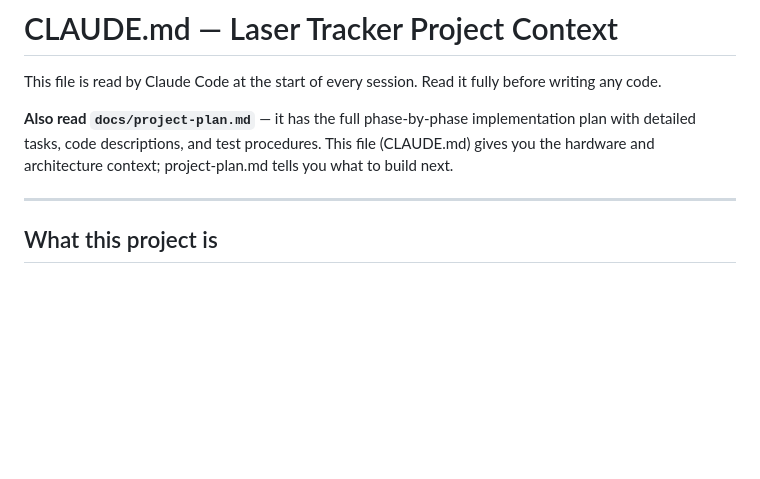
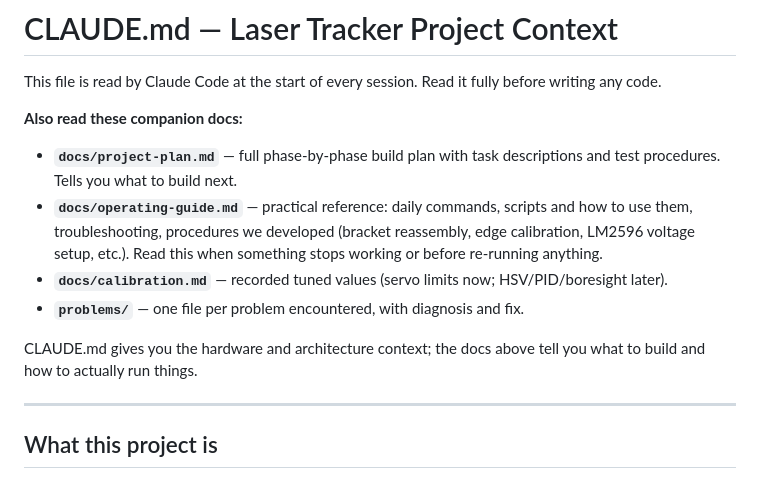
Before and after one commit to Adamzvulun/pi, a Markdown page: CLAUDE.md, the part around the change. Rendered like a GitHub page; blank space fills up the shorter version.

```diff
--- a/CLAUDE.md
+++ b/CLAUDE.md
@@ -2,7 +2,13 @@
 
 This file is read by Claude Code at the start of every session. Read it fully before writing any code.
 
-**Also read `docs/project-plan.md`** — it has the full phase-by-phase implementation plan with detailed tasks, code descriptions, and test procedures. This file (CLAUDE.md) gives you the hardware and architecture context; project-plan.md tells you what to build next.
+**Also read these companion docs:**
+- **`docs/project-plan.md`** — full phase-by-phase build plan with task descriptions and test procedures. Tells you what to build next.
+- **`docs/operating-guide.md`** — practical reference: daily commands, scripts and how to use them, troubleshooting, procedures we developed (bracket reassembly, edge calibration, LM2596 voltage setup, etc.). Read this when something stops working or before re-running anything.
+- **`docs/calibration.md`** — recorded tuned values (servo limits now; HSV/PID/boresight later).
+- **`problems/`** — one file per problem encountered, with diagnosis and fix.
+
+CLAUDE.md gives you the hardware and architecture context; the docs above tell you what to build and how to actually run things.
 
 ---
 
```
Also changed, not shown: docs/operating-guide.md (added, +405 -0 lines).
